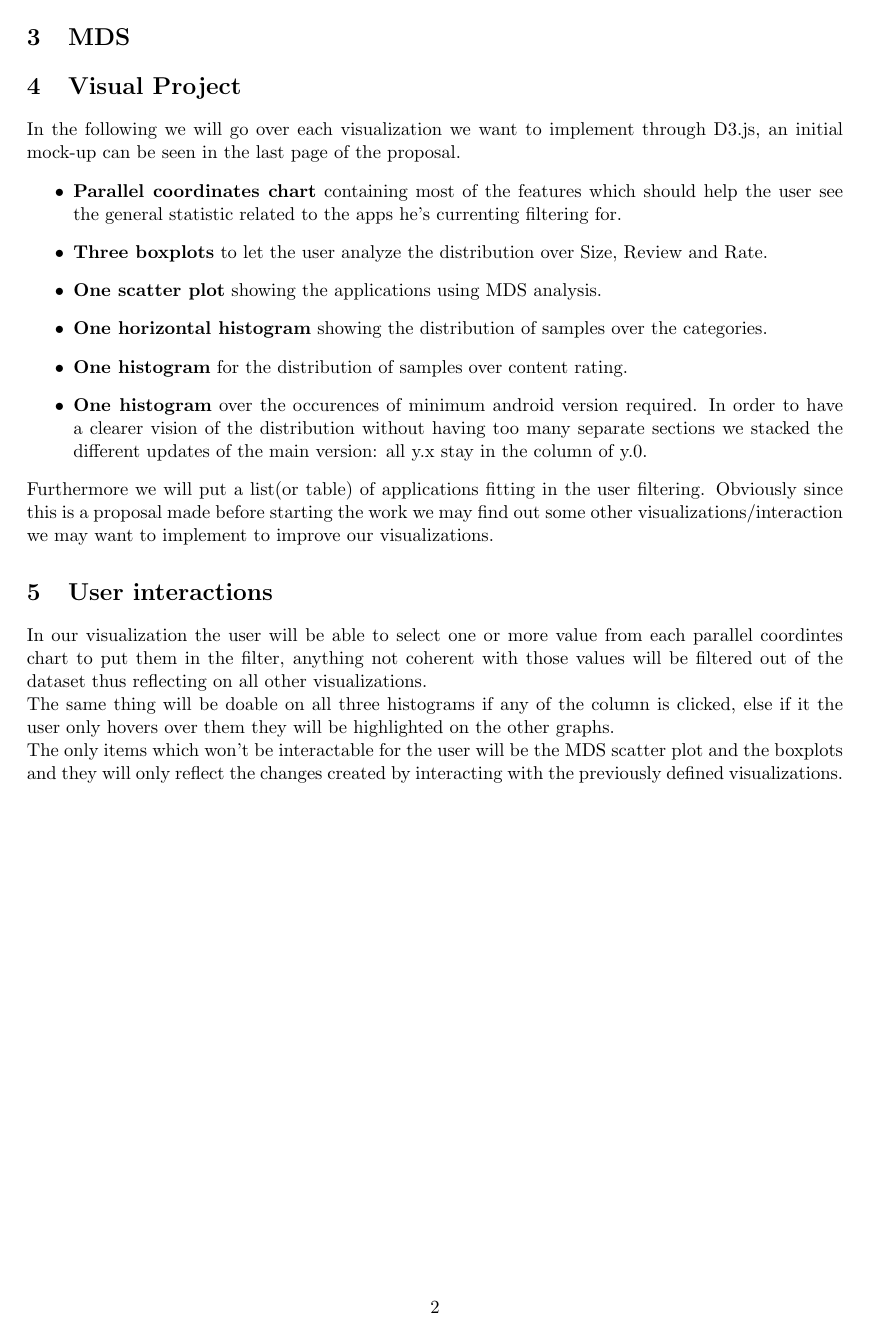
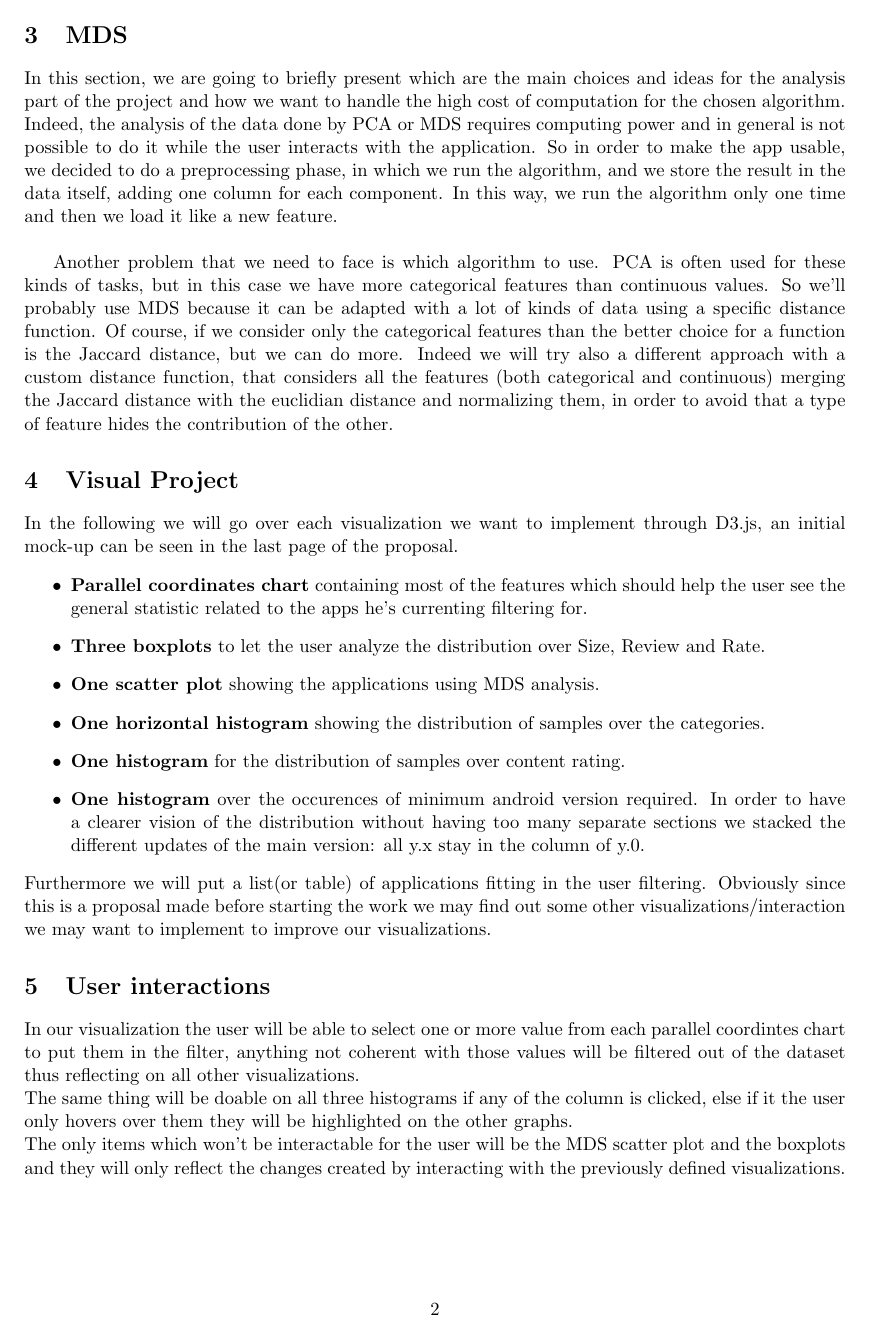
Before and after one commit to silviodeigiudici/VA_Project, a LaTeX document (docs/proposal/proposal.tex): page 2 of 3. Compiled offline with pdfLaTeX.

Commit message:
added mds

```diff
--- a/docs/proposal/proposal.tex
+++ b/docs/proposal/proposal.tex
@@ -1,10 +1,6 @@
 \documentclass[a4paper, 11pt]{article}
 \usepackage{graphicx}
-\usepackage{algorithm}
-\usepackage{algpseudocode}
-\usepackage{amsmath}
-\usepackage{listings}
-\usepackage[margin=0.8in]{geometry}
+\usepackage[margin=0.78in]{geometry}
 
 \title { Visual Analytics\\ \bigskip \large Propostal: Mobile applications}
 \date{21 April 2020}
@@ -35,7 +31,18 @@ As we said before the dataset contains 10 000 applications, with 13 features whi
 \item \textbf{Android version}: minimum required version to run the application.
 \end{itemize}
 The database contained one more feature which was deemed not useful for analysis which is \textbf{Current version}. Since every developer uses a different(personal) way to denote the released versions it wouldn't have made much sense in a visualization.
+
 \section{MDS}
+
+In this section, we are going to briefly present which are the main choices and ideas for the analysis part of the project and how we want to handle the high cost of computation for the chosen algorithm.
+Indeed, the analysis of the data done by PCA or MDS requires computing power and in general is not possible to do it while the user interacts with the application.
+So in order to make the app usable, we decided to do a preprocessing phase, in which we run the algorithm, and we store the result in the data itself, adding one column for each component. In this way, we run the algorithm only one time and then we load it like a new feature. \\
+
+Another problem that we need to face is which algorithm to use. PCA is often used for these kinds of tasks, but in this case we have more categorical features than continuous values. So we'll probably use MDS because it can be adapted with a lot of kinds of data using a specific distance function. Of course, if we consider only the categorical features than the better choice for a function is the Jaccard distance, but we can do more. Indeed we will try also a different approach with a custom distance function, that considers all the features (both categorical and continuous) merging the Jaccard distance with the euclidian distance and normalizing them, in order to avoid that a type of feature hides the contribution of the other.
+%preprocessing
+%where to put the coordinates, resulting from the preprocessing script
+%mds because there are some categorical feature and also contiguos
+%custom distance function, merge with jaccard, euclidian
 
 \section{Visual Project}
 In the following we will go over each visualization we want to implement through D3.js, an initial mock-up can be seen in the last page of the proposal.
```
Also changed, not shown: docs/proposal/proposal.pdf, 3 other files.
